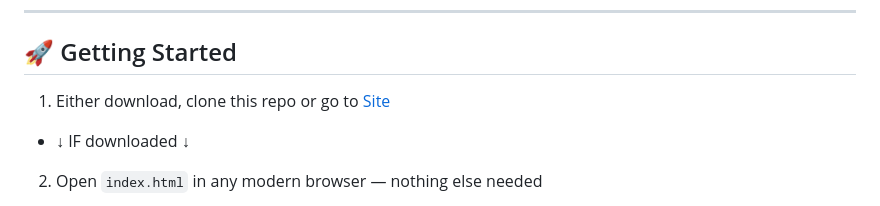
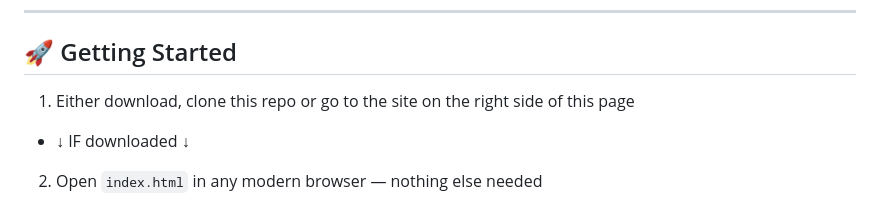
Before and after one commit to ItsDrnk/mudaesorter, a Markdown page: README.md, the part around the change. GitHub-like rendering.

```diff
--- a/README.md
+++ b/README.md
@@ -54,7 +54,7 @@ Crop images and animated GIFs to Mudae's required **225×350px** (9:14) format.
 
 ## 🚀 Getting Started
 
-1. Either download, clone this repo or go to [Site](itsdrnk.github.io/mudaesorter)
+1. Either download, clone this repo or go to the site on the right side of this page
 - ↓ IF downloaded ↓
 2. Open `index.html` in any modern browser — nothing else needed
 - Then
```
